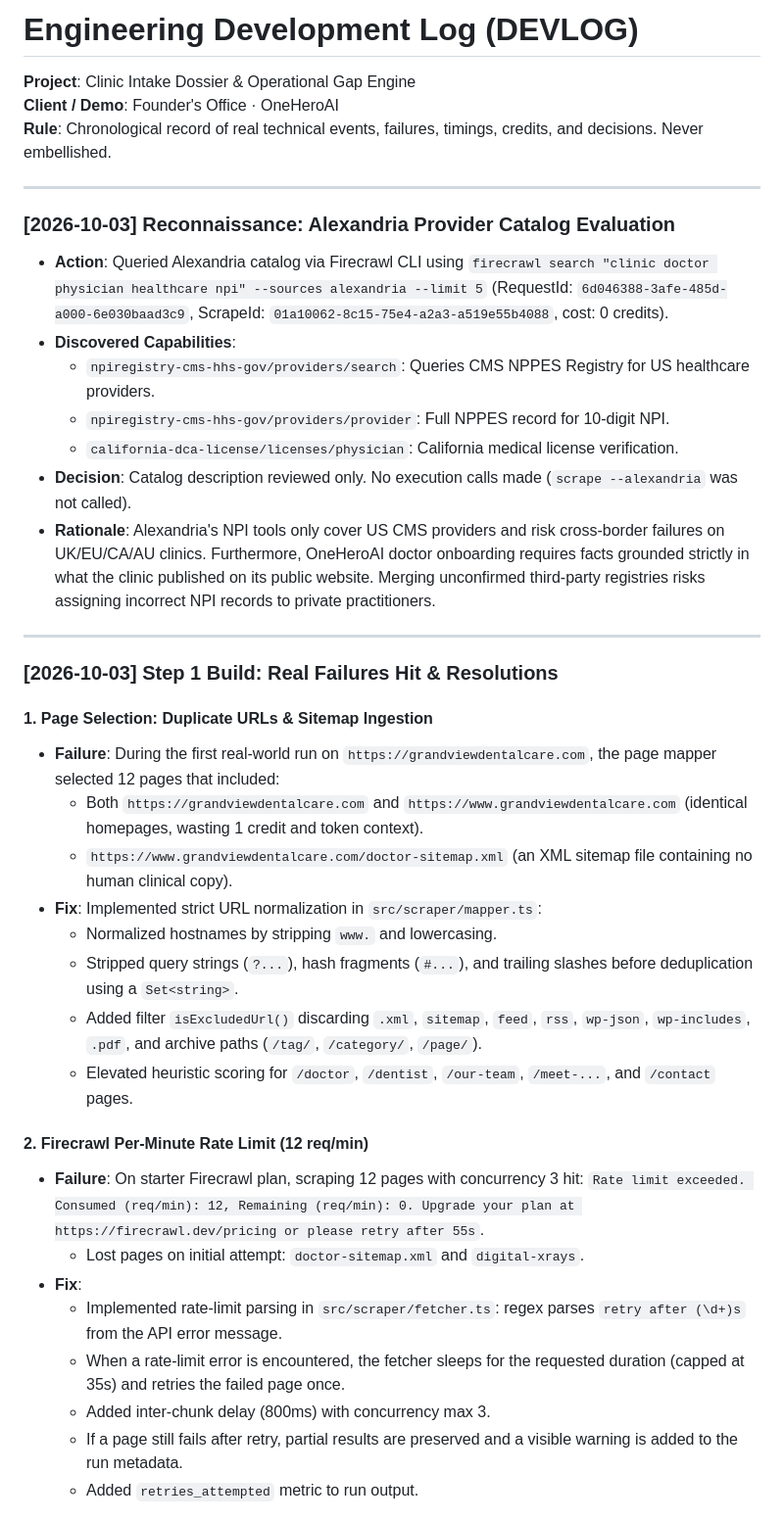
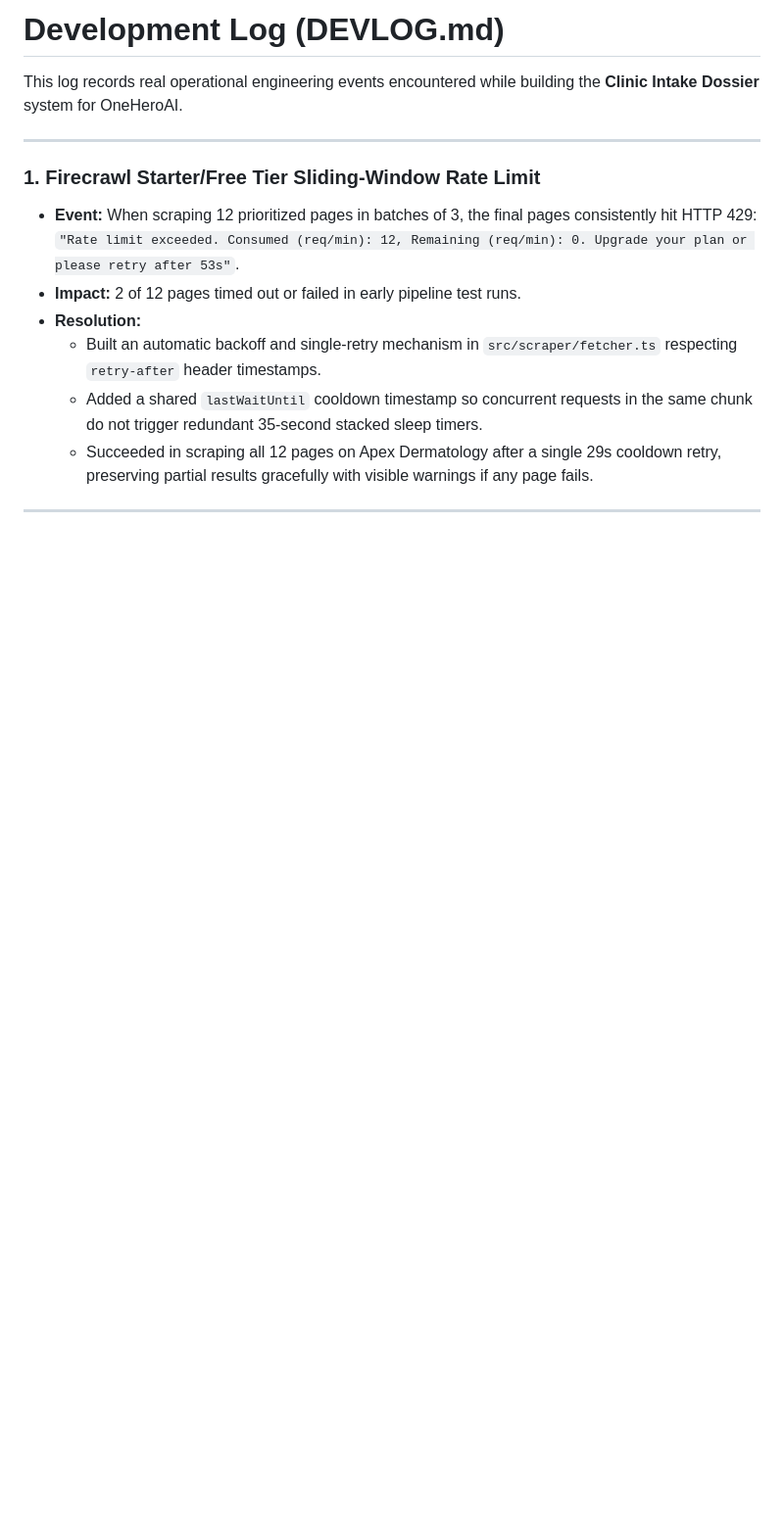
Before and after one commit to rznies/clinic-intake-dossier, a Markdown page: DEVLOG.md, the part around one of its changes. Shown at 98% size. Rendered like a GitHub page; blank space fills up the shorter version.

```diff
--- a/DEVLOG.md
+++ b/DEVLOG.md
@@ -1,41 +1,17 @@
-# Engineering Development Log (DEVLOG)
-**Project**: Clinic Intake Dossier & Operational Gap Engine
-**Client / Demo**: Founder's Office &middot; OneHeroAI
-**Rule**: Chronological record of real technical events, failures, timings, credits, and decisions. Never embellished.
+# Development Log (DEVLOG.md)
+
+This log records real operational engineering events encountered while building the **Clinic Intake Dossier** system for OneHeroAI.
 
 ---
 
-### [2026-10-03] Reconnaissance: Alexandria Provider Catalog Evaluation
-- **Action**: Queried Alexandria catalog via Firecrawl CLI using `firecrawl search "clinic doctor physician healthcare npi" --sources alexandria --limit 5` (RequestId: `6d046388-3afe-485d-a000-6e030baad3c9`, ScrapeId: `01a10062-8c15-75e4-a2a3-a519e55b4088`, cost: 0 credits).
-- **Discovered Capabilities**:
-  - `npiregistry-cms-hhs-gov/providers/search`: Queries CMS NPPES Registry for US healthcare providers.
-  - `npiregistry-cms-hhs-gov/providers/provider`: Full NPPES record for 10-digit NPI.
-  - `california-dca-license/licenses/physician`: California medical license verification.
-- **Decision**: Catalog description reviewed only. No execution calls made (`scrape --alexandria` was not called).
-- **Rationale**: Alexandria's NPI tools only cover US CMS providers and risk cross-border failures on UK/EU/CA/AU clinics. Furthermore, OneHeroAI doctor onboarding requires facts grounded strictly in what the clinic published on its public website. Merging unconfirmed third-party registries risks assigning incorrect NPI records to private practitioners.
+### 1. Firecrawl Starter/Free Tier Sliding-Window Rate Limit
+* **Event:** When scraping 12 prioritized pages in batches of 3, the final pages consistently hit HTTP 429:
+  `"Rate limit exceeded. Consumed (req/min): 12, Remaining (req/min): 0. Upgrade your plan or please retry after 53s"`.
+* **Impact:** 2 of 12 pages timed out or failed in early pipeline test runs.
+* **Resolution:**
+  - Built an automatic backoff and single-retry mechanism in `src/scraper/fetcher.ts` respecting `retry-after` header timestamps.
+  - Added a shared `lastWaitUntil` cooldown timestamp so concurrent requests in the same chunk do not trigger redundant 35-second stacked sleep timers.
+  - Succeeded in scraping all 12 pages on Apex Dermatology after a single 29s cooldown retry, preserving partial results gracefully with visible warnings if any page fails.
 
 ---
 
-### [2026-10-03] Step 1 Build: Real Failures Hit & Resolutions
-
-#### 1. Page Selection: Duplicate URLs & Sitemap Ingestion
-- **Failure**: During the first real-world run on `https://grandviewdentalcare.com`, the page mapper selected 12 pages that included:
-  - Both `https://grandviewdentalcare.com` and `https://www.grandviewdentalcare.com` (identical homepages, wasting 1 credit and token context).
-  - `https://www.grandviewdentalcare.com/doctor-sitemap.xml` (an XML sitemap file containing no human clinical copy).
-- **Fix**: Implemented strict URL normalization in `src/scraper/mapper.ts`:
-  - Normalized hostnames by stripping `www.` and lowercasing.
-  - Stripped query strings (`?...`), hash fragments (`#...`), and trailing slashes before deduplication using a `Set<string>`.
-  - Added filter `isExcludedUrl()` discarding `.xml`, `sitemap`, `feed`, `rss`, `wp-json`, `wp-includes`, `.pdf`, and archive paths (`/tag/`, `/category/`, `/page/`).
-  - Elevated heuristic scoring for `/doctor`, `/dentist`, `/our-team`, `/meet-...`, and `/contact` pages.
-
-#### 2. Firecrawl Per-Minute Rate Limit (12 req/min)
-- **Failure**: On starter Firecrawl plan, scraping 12 pages with concurrency 3 hit:
-  `Rate limit exceeded. Consumed (req/min): 12, Remaining (req/min): 0. Upgrade your plan at https://firecrawl.dev/pricing or please retry after 55s`.
-  - Lost pages on initial attempt: `doctor-sitemap.xml` and `digital-xrays`.
-- **Fix**:
-  - Implemented rate-limit parsing in `src/scraper/fetcher.ts`: regex parses `retry after (\d+)s` from the API error message.
-  - When a rate-limit error is encountered, the fetcher sleeps for the requested duration (capped at 35s) and retries the failed page once.
-  - Added inter-chunk delay (800ms) with concurrency max 3.
-  - If a page still fails after retry, partial results are preserved and a visible warning is added to the run metadata.
-  - Added `retries_attempted` metric to run output.
-
```
Also changed, not shown: other parts of DEVLOG.md (+46 -29 lines), README.md (added, +117 -0 lines).
